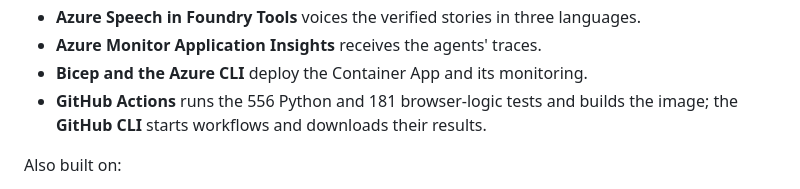
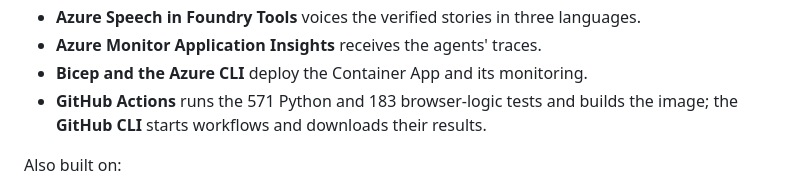
Before and after one commit to Guepe99/studio-desk, a Markdown page: docs/PITCH.md, the part around the change. GitHub-like rendering.

```diff
--- a/docs/PITCH.md
+++ b/docs/PITCH.md
@@ -17,7 +17,7 @@ The Microsoft technologies:
 - **Azure Speech in Foundry Tools** voices the verified stories in three languages.
 - **Azure Monitor Application Insights** receives the agents' traces.
 - **Bicep and the Azure CLI** deploy the Container App and its monitoring.
-- **GitHub Actions** runs the 556 Python and 181 browser-logic tests and builds the image; the **GitHub CLI** starts workflows and downloads their results.
+- **GitHub Actions** runs the 571 Python and 183 browser-logic tests and builds the image; the **GitHub CLI** starts workflows and downloads their results.
 
 Also built on:
 
```
Also changed, not shown: README.md (+3 -3 lines).
